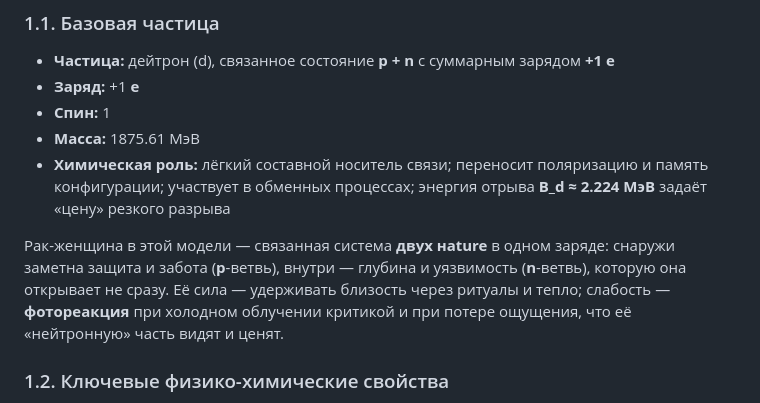
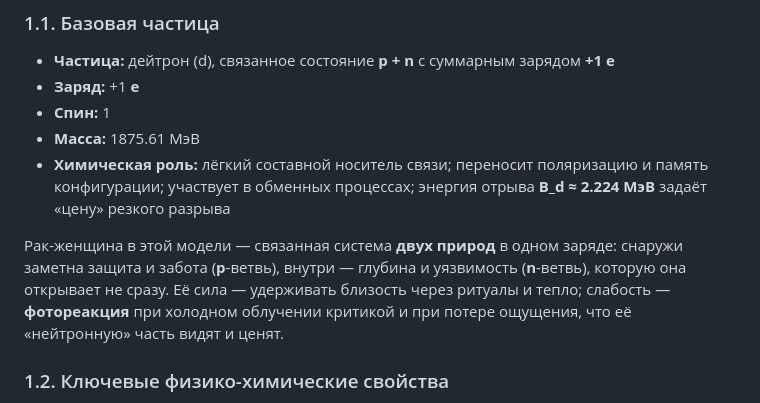
Before and after one commit to checkago/HOROSCOPE, a Markdown page: 08_Рак_Женщина.md, the part around the change. Rendered like a GitHub page.

```diff
--- a/08_Рак_Женщина.md
+++ b/08_Рак_Женщина.md
@@ -10,7 +10,7 @@
 - **Масса:** 1875.61 МэВ
 - **Химическая роль:** лёгкий составной носитель связи; переносит поляризацию и память конфигурации; участвует в обменных процессах; энергия отрыва **B_d ≈ 2.224 МэВ** задаёт «цену» резкого разрыва
 
-Рак-женщина в этой модели — связанная система **двух нature** в одном заряде: снаружи заметна защита и забота (**p**-ветвь), внутри — глубина и уязвимость (**n**-ветвь), которую она открывает не сразу. Её сила — удерживать близость через ритуалы и тепло; слабость — **фотореакция** при холодном облучении критикой и при потере ощущения, что её «нейтронную» часть видят и ценят.
+Рак-женщина в этой модели — связанная система **двух природ** в одном заряде: снаружи заметна защита и забота (**p**-ветвь), внутри — глубина и уязвимость (**n**-ветвь), которую она открывает не сразу. Её сила — удерживать близость через ритуалы и тепло; слабость — **фотореакция** при холодном облучении критикой и при потере ощущения, что её «нейтронную» часть видят и ценят.
 
 ### 1.2. Ключевые физико-химические свойства
 
```
Also changed, not shown: 10_Лев_Женщина.md (+2 -2 lines).
